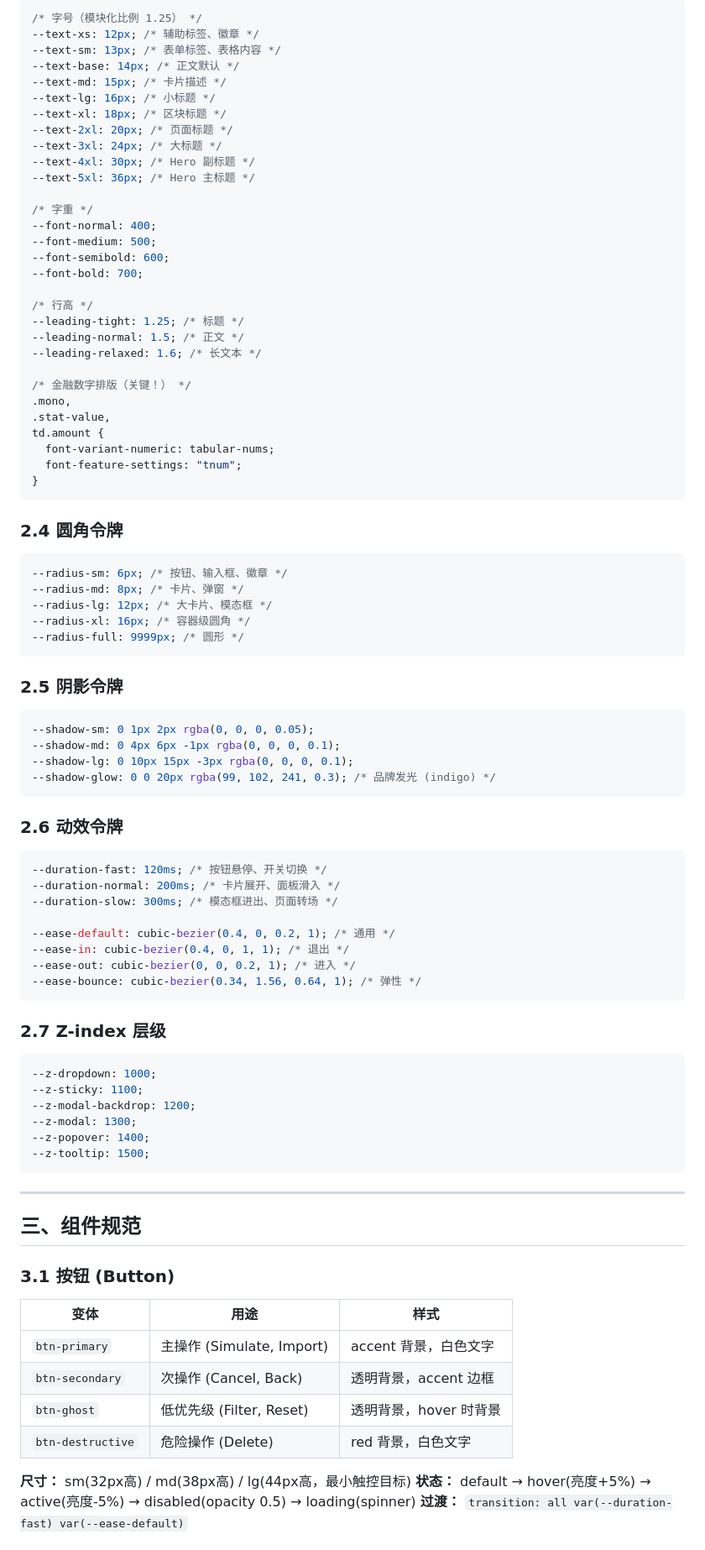
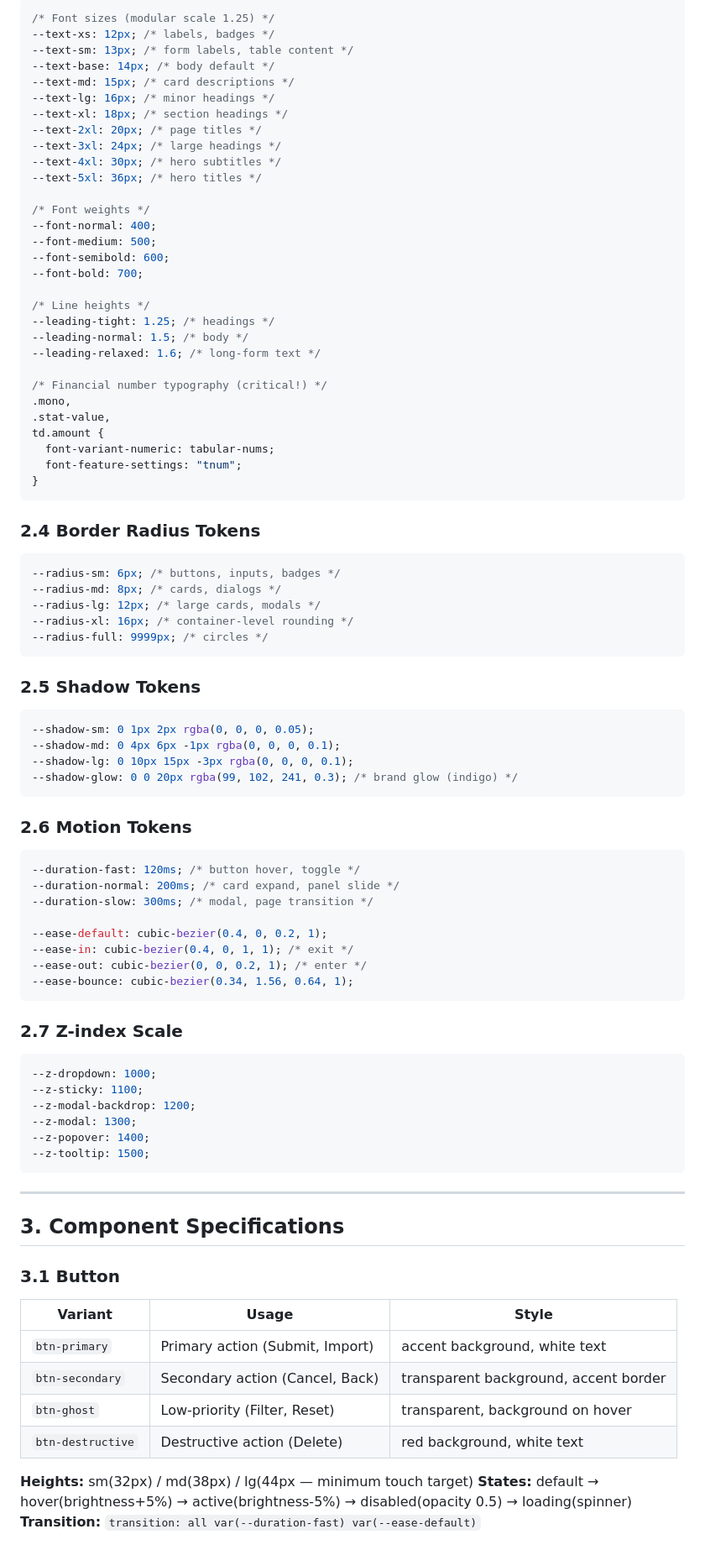
Before and after one commit to dTaxLab/dtax, a Markdown page: docs/style-guide.md, the part around one of its changes. Shown at 84% size. Drawn GitHub-style.

Commit message:
docs: update public docs and sync whitelist
Co-Authored-By: Claude Sonnet 4.6 <noreply@anthropic.com>

````diff
--- a/docs/style-guide.md
+++ b/docs/style-guide.md
@@ -97,29 +97,29 @@
 
 ```css
-/* 字号（模块化比例 1.25） */
---text-xs: 12px; /* 辅助标签、徽章 */
---text-sm: 13px; /* 表单标签、表格内容 */
---text-base: 14px; /* 正文默认 */
---text-md: 15px; /* 卡片描述 */
---text-lg: 16px; /* 小标题 */
---text-xl: 18px; /* 区块标题 */
---text-2xl: 20px; /* 页面标题 */
---text-3xl: 24px; /* 大标题 */
---text-4xl: 30px; /* Hero 副标题 */
---text-5xl: 36px; /* Hero 主标题 */
+/* Font sizes (modular scale 1.25) */
+--text-xs: 12px; /* labels, badges */
+--text-sm: 13px; /* form labels, table content */
+--text-base: 14px; /* body default */
+--text-md: 15px; /* card descriptions */
+--text-lg: 16px; /* minor headings */
+--text-xl: 18px; /* section headings */
+--text-2xl: 20px; /* page titles */
+--text-3xl: 24px; /* large headings */
+--text-4xl: 30px; /* hero subtitles */
+--text-5xl: 36px; /* hero titles */
 
-/* 字重 */
+/* Font weights */
 --font-normal: 400;
 --font-medium: 500;
 --font-semibold: 600;
 --font-bold: 700;
 
-/* 行高 */
---leading-tight: 1.25; /* 标题 */
---leading-normal: 1.5; /* 正文 */
---leading-relaxed: 1.6; /* 长文本 */
+/* Line heights */
+--leading-tight: 1.25; /* headings */
+--leading-normal: 1.5; /* body */
+--leading-relaxed: 1.6; /* long-form text */
 
-/* 金融数字排版（关键！） */
+/* Financial number typography (critical!) */
 .mono,
 .stat-value,
 td.amount {
@@ -128,39 +128,39 @@ td.amount {
 }
 ```
 
-### 2.4 圆角令牌
+### 2.4 Border Radius Tokens
 
 ```css
---radius-sm: 6px; /* 按钮、输入框、徽章 */
---radius-md: 8px; /* 卡片、弹窗 */
---radius-lg: 12px; /* 大卡片、模态框 */
---radius-xl: 16px; /* 容器级圆角 */
---radius-full: 9999px; /* 圆形 */
+--radius-sm: 6px; /* buttons, inputs, badges */
+--radius-md: 8px; /* cards, dialogs */
+--radius-lg: 12px; /* large cards, modals */
+--radius-xl: 16px; /* container-level rounding */
+--radius-full: 9999px; /* circles */
 ```
 
-### 2.5 阴影令牌
+### 2.5 Shadow Tokens
 
 ```css
 --shadow-sm: 0 1px 2px rgba(0, 0, 0, 0.05);
 --shadow-md: 0 4px 6px -1px rgba(0, 0, 0, 0.1);
 --shadow-lg: 0 10px 15px -3px rgba(0, 0, 0, 0.1);
---shadow-glow: 0 0 20px rgba(99, 102, 241, 0.3); /* 品牌发光 (indigo) */
+--shadow-glow: 0 0 20px rgba(99, 102, 241, 0.3); /* brand glow (indigo) */
 ```
 
-### 2.6 动效令牌
+### 2.6 Motion Tokens
 
 ```css
---duration-fast: 120ms; /* 按钮悬停、开关切换 */
---duration-normal: 200ms; /* 卡片展开、面板滑入 */
---duration-slow: 300ms; /* 模态框进出、页面转场 */
+--duration-fast: 120ms; /* button hover, toggle */
+--duration-normal: 200ms; /* card expand, panel slide */
+--duration-slow: 300ms; /* modal, page transition */
 
---ease-default: cubic-bezier(0.4, 0, 0.2, 1); /* 通用 */
---ease-in: cubic-bezier(0.4, 0, 1, 1); /* 退出 */
---ease-out: cubic-bezier(0, 0, 0.2, 1); /* 进入 */
---ease-bounce: cubic-bezier(0.34, 1.56, 0.64, 1); /* 弹性 */
+--ease-default: cubic-bezier(0.4, 0, 0.2, 1);
+--ease-in: cubic-bezier(0.4, 0, 1, 1); /* exit */
+--ease-out: cubic-bezier(0, 0, 0.2, 1); /* enter */
+--ease-bounce: cubic-bezier(0.34, 1.56, 0.64, 1);
 ```
 
-### 2.7 Z-index 层级
+### 2.7 Z-index Scale
 
 ```css
 --z-dropdown: 1000;
@@ -173,18 +173,18 @@ td.amount {
 
 ---
 
-## 三、组件规范
+## 3. Component Specifications
 
-### 3.1 按钮 (Button)
+### 3.1 Button
 
-| 变体              | 用途                      | 样式                   |
-| ----------------- | ------------------------- | ---------------------- |
-| `btn-primary`     | 主操作 (Simulate, Import) | accent 背景，白色文字  |
-| `btn-secondary`   | 次操作 (Cancel, Back)     | 透明背景，accent 边框  |
-| `btn-ghost`       | 低优先级 (Filter, Reset)  | 透明背景，hover 时背景 |
-| `btn-destructive` | 危险操作 (Delete)         | red 背景，白色文字     |
+| Variant           | Usage                           | Style                                 |
+| ----------------- | ------------------------------- | ------------------------------------- |
+| `btn-primary`     | Primary action (Submit, Import) | accent background, white text         |
+| `btn-secondary`   | Secondary action (Cancel, Back) | transparent background, accent border |
+| `btn-ghost`       | Low-priority (Filter, Reset)    | transparent, background on hover      |
+| `btn-destructive` | Destructive action (Delete)     | red background, white text            |
 
-**尺寸：** sm(32px高) / md(38px高) / lg(44px高，最小触控目标)
-**状态：** default → hover(亮度+5%) → active(亮度-5%) → disabled(opacity 0.5) → loading(spinner)
-**过渡：** `transition: all var(--duration-fast) var(--ease-default)`
+**Heights:** sm(32px) / md(38px) / lg(44px — minimum touch target)
+**States:** default → hover(brightness+5%) → active(brightness-5%) → disabled(opacity 0.5) → loading(spinner)
+**Transition:** `transition: all var(--duration-fast) var(--ease-default)`
 
````
Also changed, not shown: other parts of docs/style-guide.md (+136 -209 lines).
